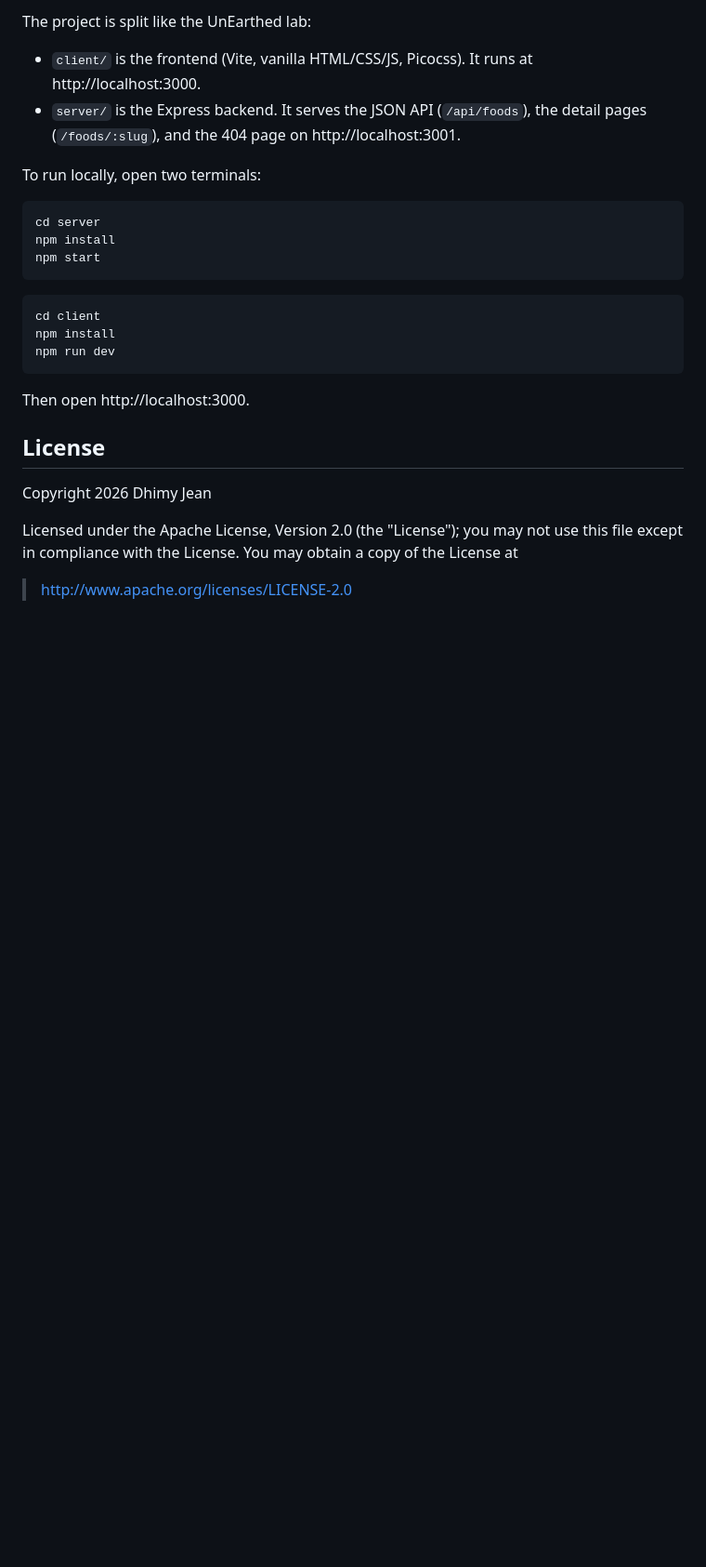
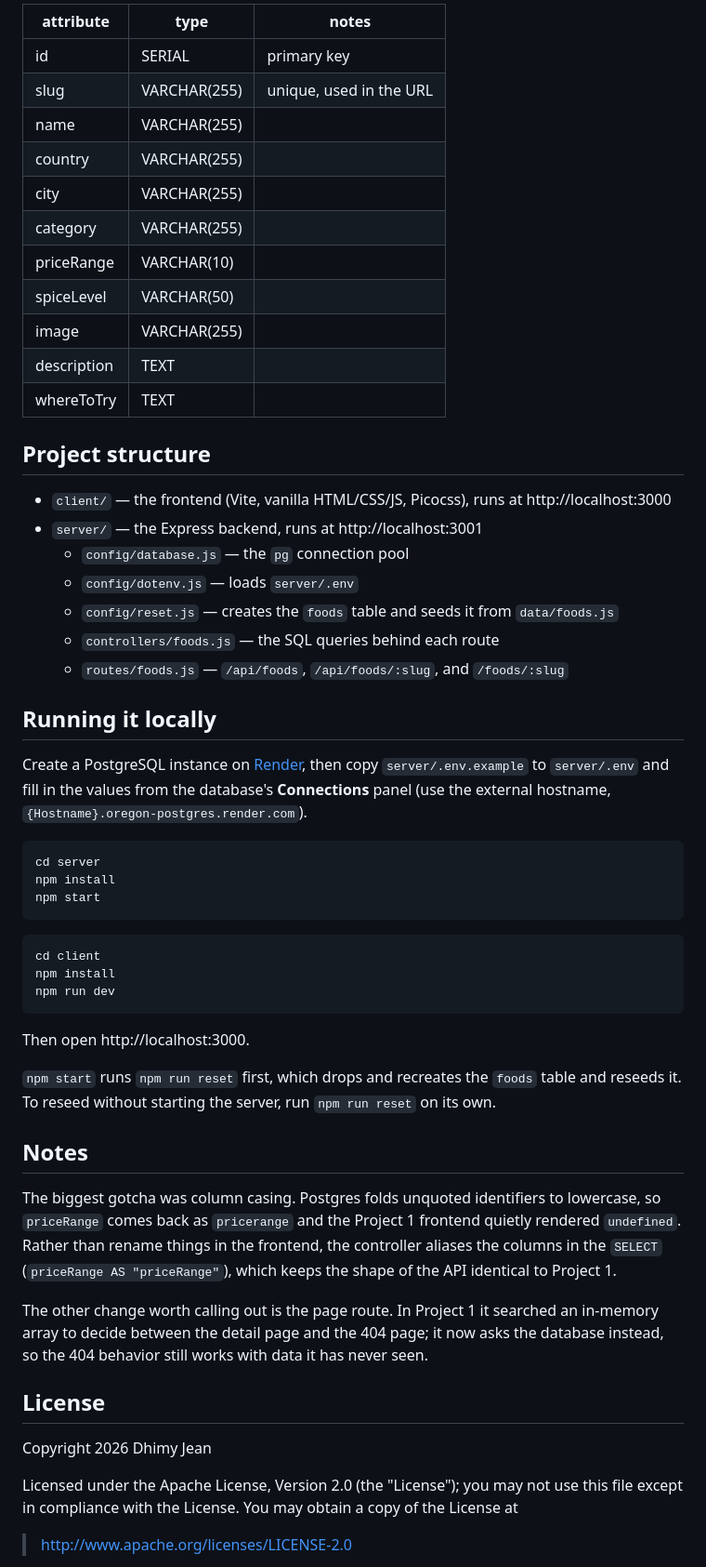
Before and after one commit to dhimysoft/street-eats, a Markdown page: README.md, the part around one of its changes. Shown at 93% size. Rendered like a GitHub page; blank space fills up the shorter version.

````diff
--- a/README.md
+++ b/README.md
@@ -53,10 +42,31 @@ Each dish has a `slug` field (like `tacos-al-pastor`) so detail pages get readab
 
-The project is split like the UnEarthed lab:
+| attribute   | type         | notes                   |
+| ----------- | ------------ | ----------------------- |
+| id          | SERIAL       | primary key             |
+| slug        | VARCHAR(255) | unique, used in the URL |
+| name        | VARCHAR(255) |                         |
+| country     | VARCHAR(255) |                         |
+| city        | VARCHAR(255) |                         |
+| category    | VARCHAR(255) |                         |
+| priceRange  | VARCHAR(10)  |                         |
+| spiceLevel  | VARCHAR(50)  |                         |
+| image       | VARCHAR(255) |                         |
+| description | TEXT         |                         |
+| whereToTry  | TEXT         |                         |
 
-- `client/` is the frontend (Vite, vanilla HTML/CSS/JS, Picocss). It runs at http://localhost:3000.
-- `server/` is the Express backend. It serves the JSON API (`/api/foods`), the detail pages (`/foods/:slug`), and the 404 page on http://localhost:3001.
+## Project structure
 
-To run locally, open two terminals:
+- `client/` — the frontend (Vite, vanilla HTML/CSS/JS, Picocss), runs at http://localhost:3000
+- `server/` — the Express backend, runs at http://localhost:3001
+  - `config/database.js` — the `pg` connection pool
+  - `config/dotenv.js` — loads `server/.env`
+  - `config/reset.js` — creates the `foods` table and seeds it from `data/foods.js`
+  - `controllers/foods.js` — the SQL queries behind each route
+  - `routes/foods.js` — `/api/foods`, `/api/foods/:slug`, and `/foods/:slug`
+
+## Running it locally
+
+Create a PostgreSQL instance on [Render](https://render.com), then copy `server/.env.example` to `server/.env` and fill in the values from the database's **Connections** panel (use the external hostname, `{Hostname}.oregon-postgres.render.com`).
 
 ```bash
 cd server
@@ -72,6 +82,14 @@ npm run dev
 
 Then open http://localhost:3000.
 
+`npm start` runs `npm run reset` first, which drops and recreates the `foods` table and reseeds it. To reseed without starting the server, run `npm run reset` on its own.
+
+## Notes
+
+The biggest gotcha was column casing. Postgres folds unquoted identifiers to lowercase, so `priceRange` comes back as `pricerange` and the Project 1 frontend quietly rendered `undefined`. Rather than rename things in the frontend, the controller aliases the columns in the `SELECT` (`priceRange AS "priceRange"`), which keeps the shape of the API identical to Project 1.
+
+The other change worth calling out is the page route. In Project 1 it searched an in-memory array to decide between the detail page and the 404 page; it now asks the database instead, so the 404 behavior still works with data it has never seen.
+
 ## License
 
 Copyright 2026 Dhimy Jean
````
Also changed, not shown: other parts of README.md (+15 -26 lines), walkthrough.gif, 10 other files.
